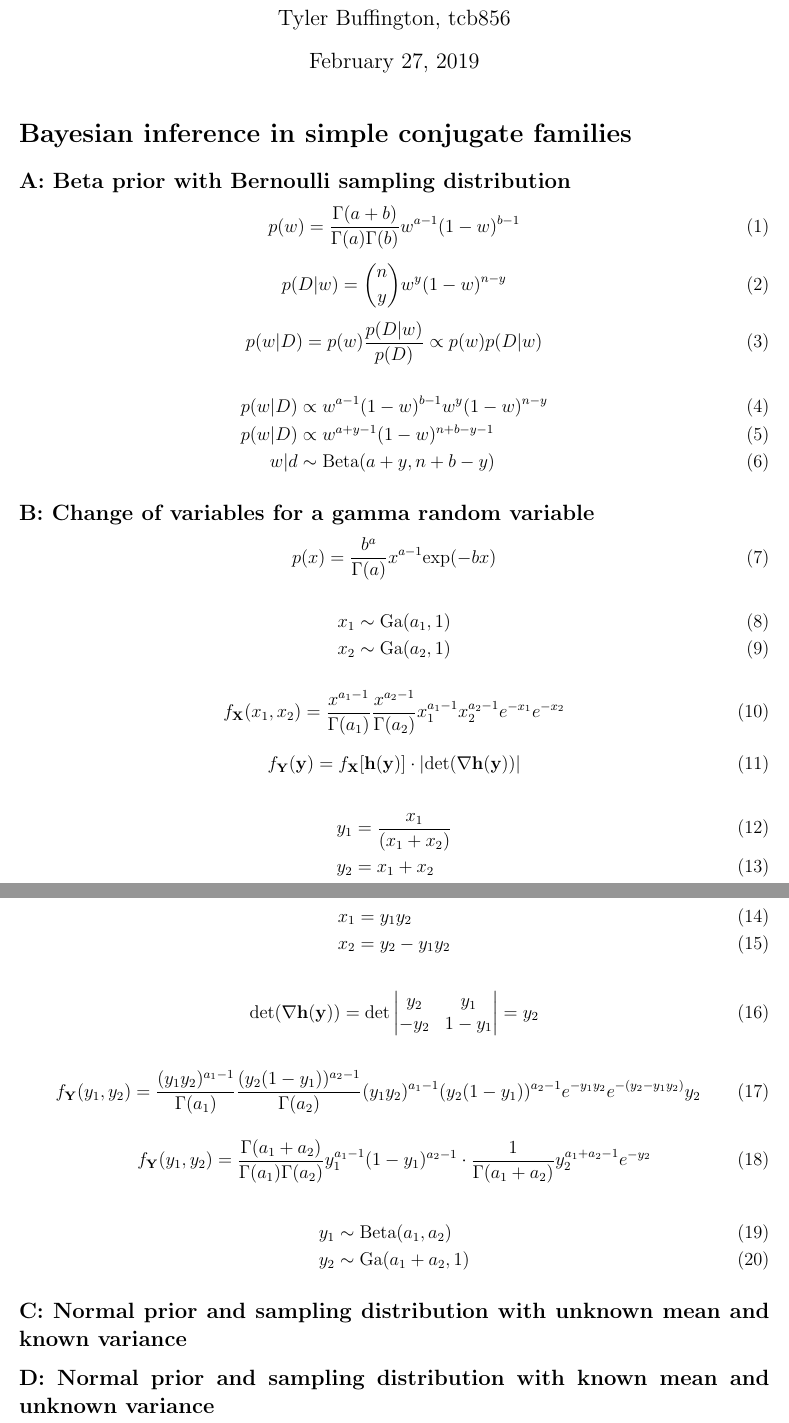
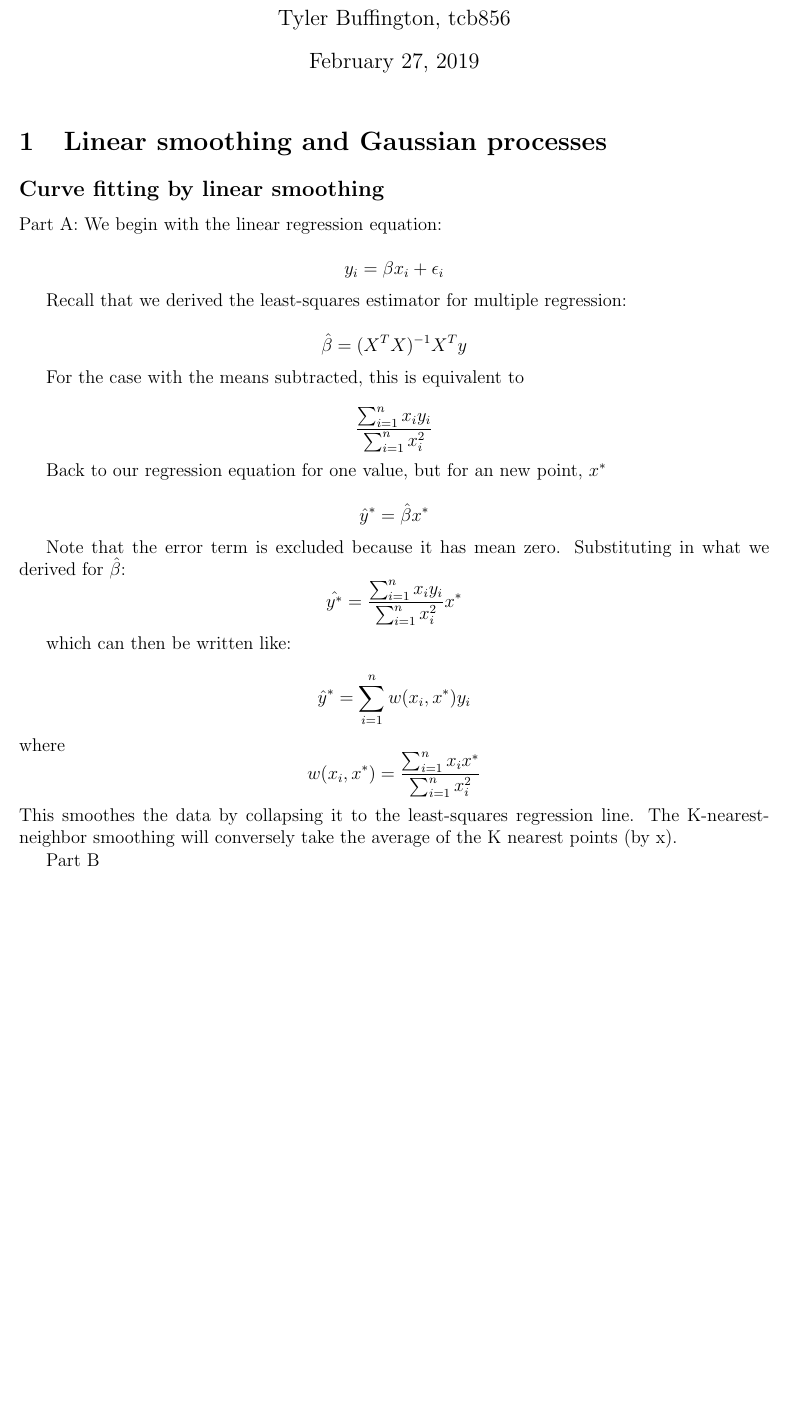
Before and after one commit to tbuffington7/SDS383D, a LaTeX problem sheet (exercises_03/exercises_03.tex): two parts of pages 1 and 2 of 2 before the commit and part of the page after it, the two joined at a grey line, cut so that both start at the same text, the shorter picture padded with empty space. Compiled offline with pdfLaTeX.

```diff
--- a/exercises_03/exercises_03.tex
+++ b/exercises_03/exercises_03.tex
@@ -45,82 +25,38 @@
       \date{\today}
       \maketitle
 
-      \section*{Bayesian inference in simple conjugate families}
+	\section{Linear smoothing and Gaussian processes}
+		\subsection*{Curve fitting by linear smoothing}
+			Part A:
+			We begin with the linear regression equation:
 
-      \subsection*{A: Beta prior with Bernoulli sampling distribution}
+			$$y_i = \beta x_i + \epsilon_i$$
 
-            \begin{equation}\label{eq:prior}
-                  p(w) = \frac{\Gamma(a+b)}{\Gamma(a)\Gamma(b)}w^{a-1}(1-w)^{b-1}
-            \end{equation}
+			Recall that we derived the least-squares estimator for multiple regression:
 
-            \begin{equation}\label{eq:likelihood}
-                  p(D|w) = \binom{n}{y} w^y (1 - w)^{n-y}
-            \end{equation}
+			$$\hat{\beta} = (X^TX)^{-1}X^Ty$$
 
-            \begin{equation}\label{eq:posterior_1}
-                  p(w|D) = p(w) \frac{p(D|w)}{p(D)} \propto p(w) p(D|w)
-            \end{equation}
+			For the case with the means subtracted, this is equivalent to
 
-            \begin{align}
-                  p(w|D) &\propto w^{a-1}(1-w)^{b-1}w^y(1-w)^{n-y} \\
-                  p(w|D) &\propto w^{a+y-1}(1-w)^{n+b-y-1} \\
-                  w|d &\sim \text{Beta}(a+y, n+b-y)
-            \end{align}
+			$$\frac{\sum_{i=1}^{n}x_iy_i}{\sum_{i=1}^{n}x_i^2}$$
+
+			Back to our regression equation for one value, but for an new point, $x^*$
+
+			$$\hat{y}^* = \hat{\beta}x^*$$
+
+			Note that the error term is excluded because it has mean zero. Substituting in         what we derived for $\hat{\beta}$:
+			$$\hat{y^*} =\frac{\sum_{i=1}^{n}x_iy_i}{\sum_{i=1}^{n}x_i^2}x^*$$
+
+			which can then be written like:
+
+			$$\hat{y}^* = \sum_{i=1}^{n}w(x_i,x^*)y_i$$
+			where
+			$$w(x_i,x^*)= \frac{\sum_{i=1}^{n}x_ix^*}{\sum_{i=1}^{n}x_i^2}$$
+			This smoothes the data by collapsing it to the least-squares regression line. The K-nearest-neighbor smoothing will conversely take the average of the K nearest points (by x).
 
 
-      \subsection*{B: Change of variables for a gamma random variable}
+			Part B
 
-            \begin{equation}\label{eq:gamma}
-                  p(x) = \frac{b^a}{\Gamma(a)}x^{a-1} \text{exp}(-bx)
-            \end{equation}
 
-            \begin{align}
-                  x_1 &\sim \text{Ga}(a_1, 1)\\
-                  x_2 &\sim \text{Ga}(a_2, 1)
-            \end{align}
-
-            \begin{equation}\label{eq:x_joint}
-                  f_{\mathbf{X}}(x_1, x_2) = \frac{x^{a_1-1}}{\Gamma(a_1)}\frac{x^{a_2-1}}{\Gamma(a_2)}x_1^{a_1-1} x_2^{a_2-1} e^{-x_1}e^{-x_2}
-            \end{equation}
-
-            \begin{equation}\label{eq:change_variables}
-                  f_{\mathbf{Y}}(\mathbf{y}) = f_{\mathbf{X}}[\mathbf{h(y)}]\cdot|\text{det}(\nabla \mathbf{h(y}))|
-            \end{equation}
-
-            \begin{align}
-                  y_1 &= \frac{x_1}{(x_1+x_2)} \\
-                  y_2 &= x_1 + x_2
-            \end{align}
-
-            \begin{align}
-                  x_1 &= y_1 y_2 \\
-                  x_2 &= y_2 - y_1 y_2
-            \end{align}
-
-            \begin{equation}
-                  \text{det}(\nabla \mathbf{h(y)}) = \text{det}
-                  \begin{vmatrix}
-                  y_2 & y_1 \\
-                  -y_2 & 1-y_1
-                  \end{vmatrix}
-                  = y_2
-            \end{equation}
-
-            \begin{equation}
-                  f_{\mathbf{Y}}(y_1, y_2) = \frac{(y_1 y_2)^{a_1-1}}{\Gamma(a_1)}\frac{(y_2 (1-y_1))^{a_2-1}}{\Gamma(a_2)}(y_1 y_2)^{a_1-1} (y_2 (1-y_1))^{a_2-1} e^{-y_1 y_2}e^{-(y_2 - y_1 y_2)} y_2
-            \end{equation}
-
-            \begin{equation}
-                  f_{\mathbf{Y}}(y_1, y_2) = \frac{\Gamma(a_1 + a_2)}{\Gamma(a_1) \Gamma(a_2)} y_1^{a_1 -1} (1-y_1)^{a_2 - 1} \cdot \frac{1}{\Gamma(a_1 + a_2)} y_2^{a_1 + a_2 -1} e^{-y_2}
-            \end{equation}
-
-            \begin{align}
-                  y_1 &\sim \text{Beta}(a_1, a_2)\\
-                  y_2 &\sim \text{Ga}(a_1 + a_2, 1)
-            \end{align}
-
-      \subsection*{C: Normal prior and sampling distribution with unknown mean and known variance}
-
-      \subsection*{D: Normal prior and sampling distribution with known mean and unknown variance}
 
 \end{document}
```
Also changed, not shown: exercises_03/exercises_03.tex (22 more changed lines), 1 other file.
